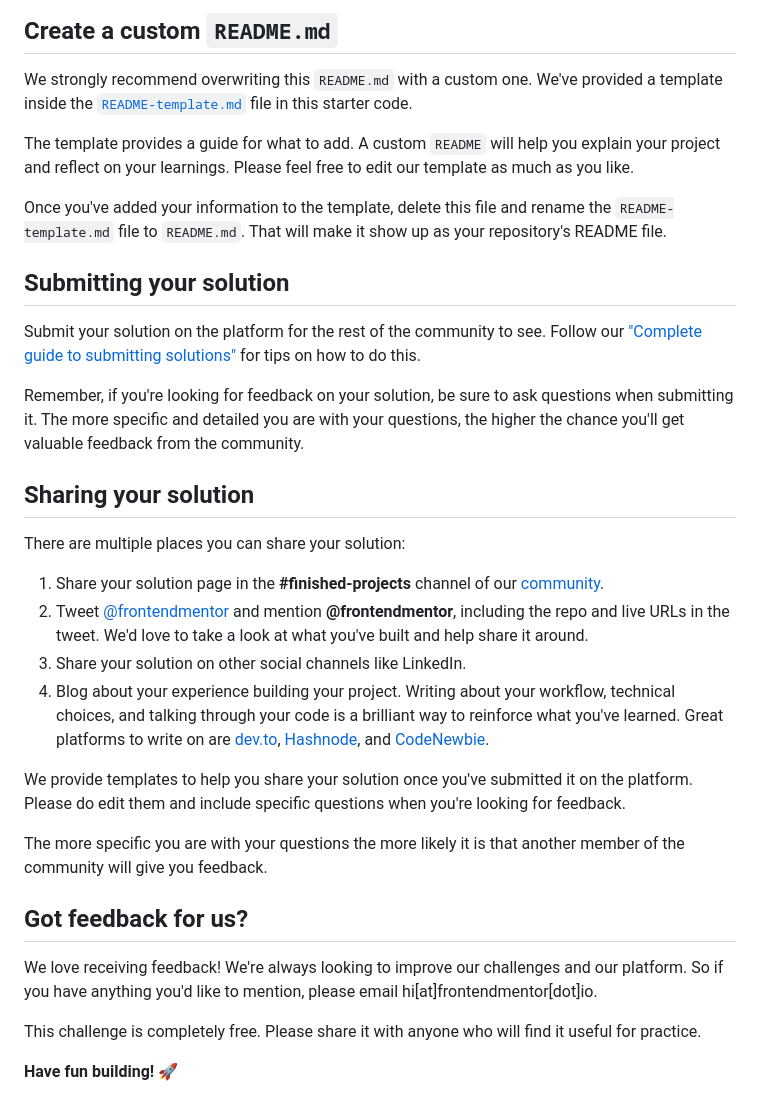
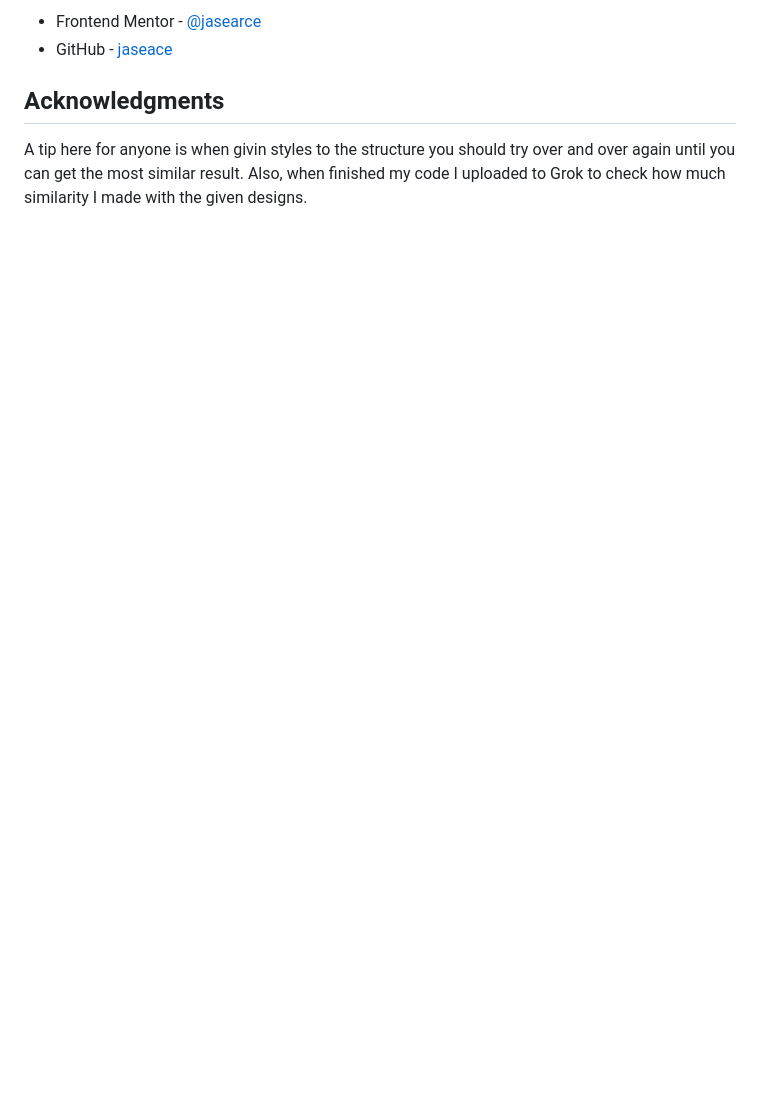
Before and after one commit to jasearce/frontendmentor-challenges, a Markdown page: 03-social-links-profile-main/README.md, the part around the change printed below. GitHub-like rendering; blank space fills up the shorter version.

```diff
--- a/03-social-links-profile-main/README.md
+++ b/03-social-links-profile-main/README.md
@@ -59,35 +59,8 @@ You can host your site using one of these solutions or any of our other trusted
 
-## Create a custom `README.md`
+- Frontend Mentor - [@jasearce](https://www.frontendmentor.io/profile/jasearce)
+- GitHub - [jaseace](https://github.com/jasearce)
 
-We strongly recommend overwriting this `README.md` with a custom one. We've provided a template inside the [`README-template.md`](./README-template.md) file in this starter code.
 
-The template provides a guide for what to add. A custom `README` will help you explain your project and reflect on your learnings. Please feel free to edit our template as much as you like.
+## Acknowledgments
 
-Once you've added your information to the template, delete this file and rename the `README-template.md` file to `README.md`. That will make it show up as your repository's README file.
-
-## Submitting your solution
-
-Submit your solution on the platform for the rest of the community to see. Follow our ["Complete guide to submitting solutions"](https://medium.com/frontend-mentor/a-complete-guide-to-submitting-solutions-on-frontend-mentor-ac6384162248) for tips on how to do this.
-
-Remember, if you're looking for feedback on your solution, be sure to ask questions when submitting it. The more specific and detailed you are with your questions, the higher the chance you'll get valuable feedback from the community.
-
-## Sharing your solution
-
-There are multiple places you can share your solution:
-
-1. Share your solution page in the **#finished-projects** channel of our [community](https://www.frontendmentor.io/community).
-2. Tweet [@frontendmentor](https://twitter.com/frontendmentor) and mention **@frontendmentor**, including the repo and live URLs in the tweet. We'd love to take a look at what you've built and help share it around.
-3. Share your solution on other social channels like LinkedIn.
-4. Blog about your experience building your project. Writing about your workflow, technical choices, and talking through your code is a brilliant way to reinforce what you've learned. Great platforms to write on are [dev.to](https://dev.to/), [Hashnode](https://hashnode.com/), and [CodeNewbie](https://community.codenewbie.org/).
-
-We provide templates to help you share your solution once you've submitted it on the platform. Please do edit them and include specific questions when you're looking for feedback.
-
-The more specific you are with your questions the more likely it is that another member of the community will give you feedback.
-
-## Got feedback for us?
-
-We love receiving feedback! We're always looking to improve our challenges and our platform. So if you have anything you'd like to mention, please email hi[at]frontendmentor[dot]io.
-
-This challenge is completely free. Please share it with anyone who will find it useful for practice.
-
-**Have fun building!** 🚀
+A tip here for anyone is when givin styles to the structure you should try over and over again until you can get the most similar result. Also, when finished my code I uploaded to Grok to check how much similarity I made with the given designs.
```
Also changed, not shown: other parts of 03-social-links-profile-main/README.md (+32 -32 lines), 03-social-links-profile-main/results/03-social-links-profile-main_desktop.png (added), 03-social-links-profile-main/results/03-social-links-profile-main_mobile.png (added).
